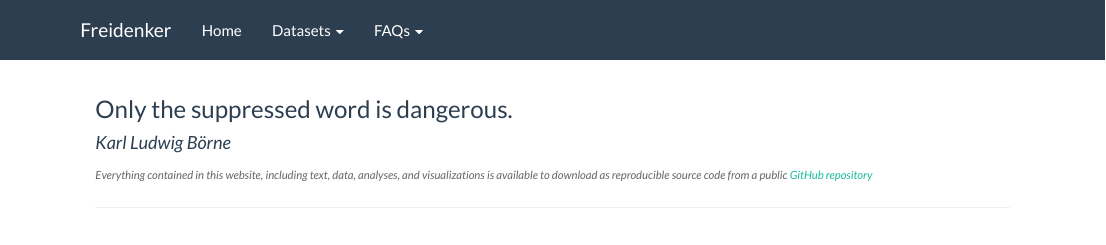
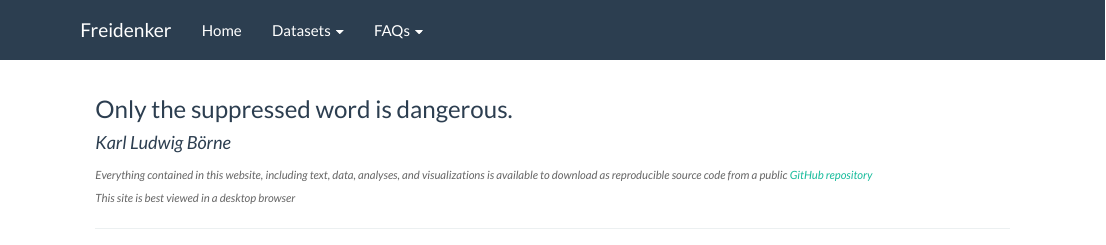
Before and after one commit to joetidwell/freidenker, an R Markdown document (index.Rmd): the page in a window 1100 px wide, from its top. Rendered offline with R 4.5, knitr and Pandoc, with nearby package versions; code that draws random numbers runs with fixed seeds of ours; some code elsewhere in the file could not run offline.

Commit message:
Add "desktop" disclaimer

```diff
--- a/index.Rmd
+++ b/index.Rmd
@@ -70,6 +70,8 @@
 <h3>Only the suppressed word is dangerous.</h3>
 <h4 style="font-style: italic;">Karl Ludwig Börne</h4>
 <span class="copyleft">Everything contained in this website, including text, data, analyses, and visualizations is available to download as reproducible source code from a public [GitHub repository](https://github.com/joetidwell/freidenker)</span>
+<br>
+<span class="copyleft">This site is best viewed in a desktop browser</span>
 <hr/>
 
 <div id="blog_container">
```
